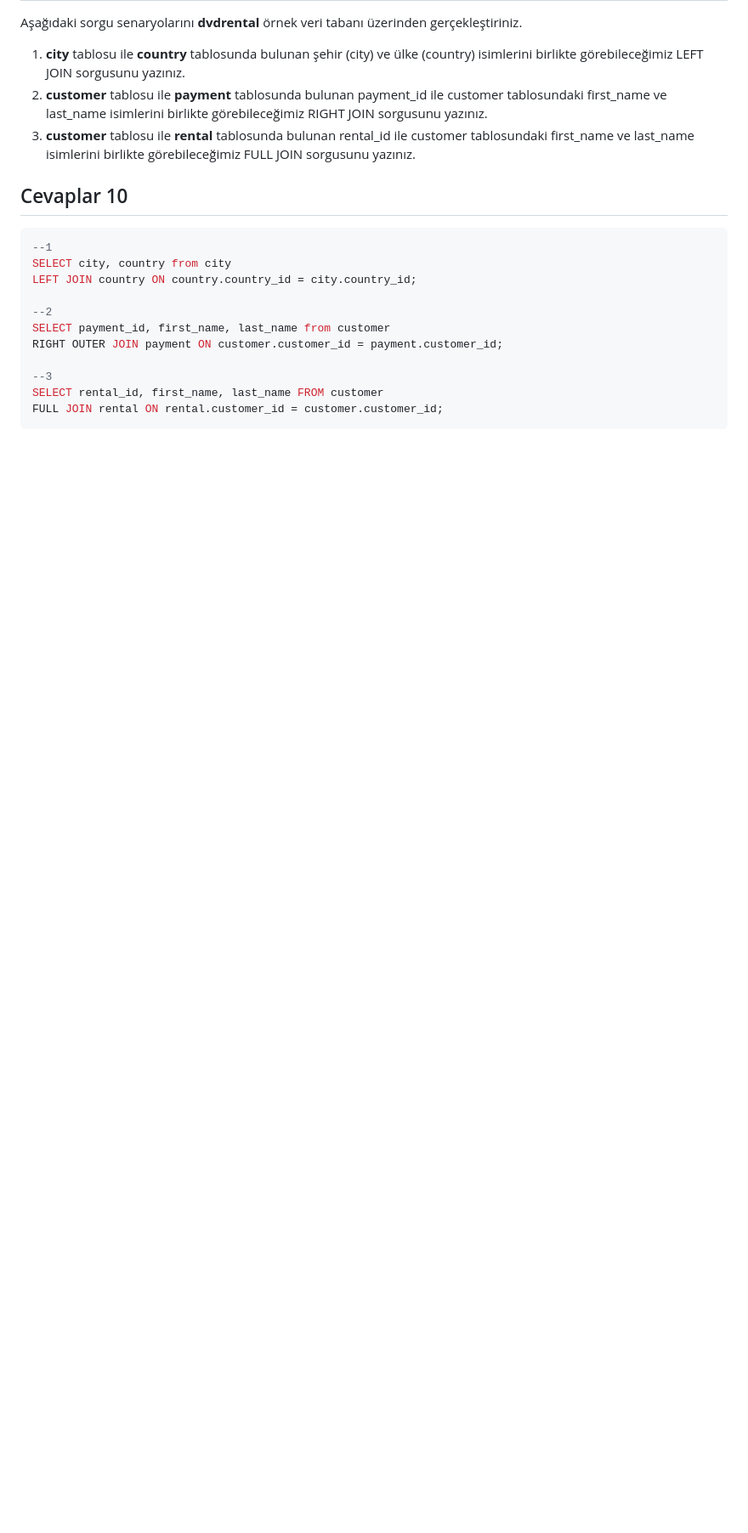
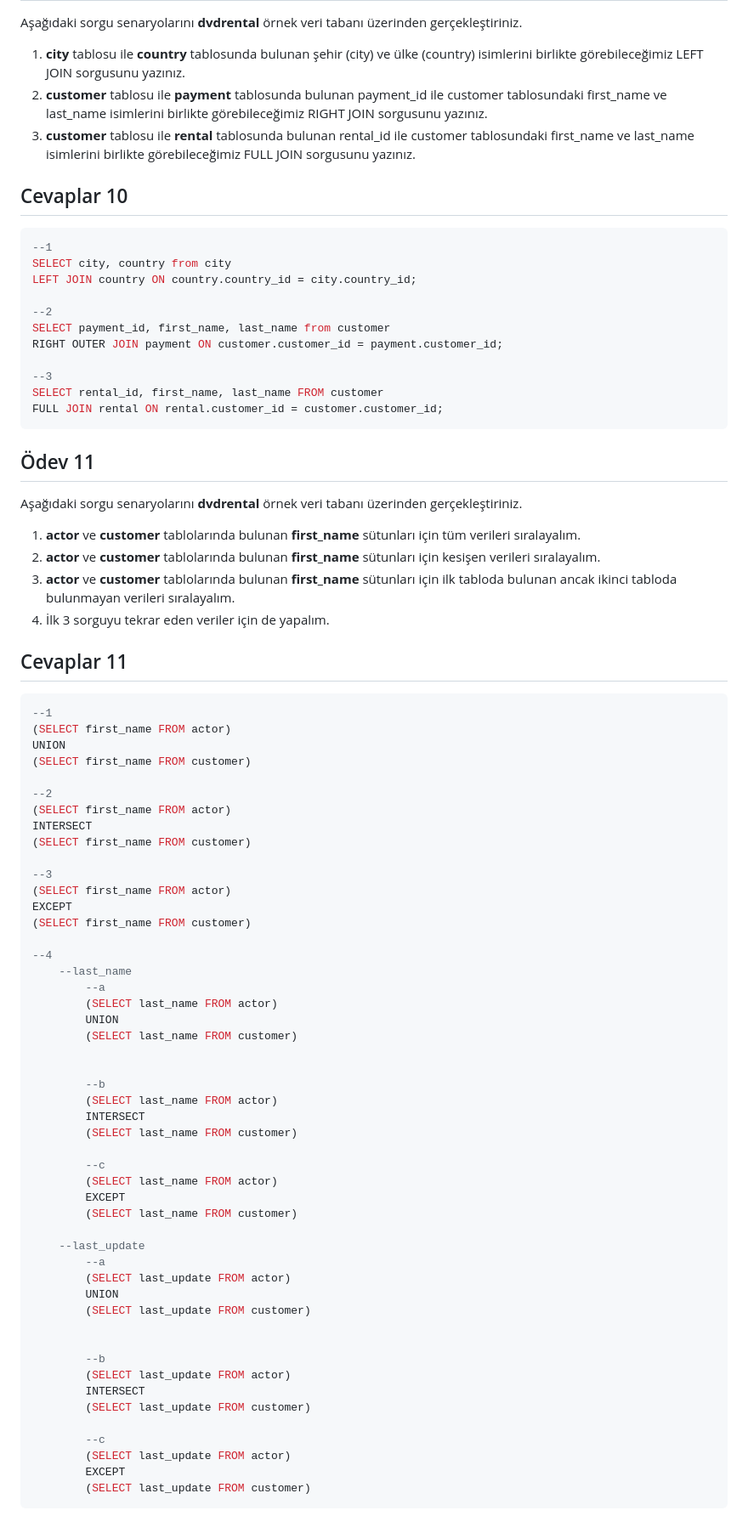
Before and after one commit to muffafa/patika, a Markdown page: postgresql/readme.md, the part around the change. Shown at 85% size. Rendered like a GitHub page; blank space fills up the shorter version.

Commit message:
Ödev 11 yapıldı

````diff
--- a/postgresql/readme.md
+++ b/postgresql/readme.md
@@ -346,3 +346,66 @@ RIGHT OUTER JOIN payment ON customer.customer_id = payment.customer_id;
 SELECT rental_id, first_name, last_name FROM customer
 FULL JOIN rental ON rental.customer_id = customer.customer_id;
 ```
+
+## Ödev 11
+
+Aşağıdaki sorgu senaryolarını **dvdrental** örnek veri tabanı üzerinden gerçekleştiriniz.
+
+1. **actor** ve **customer** tablolarında bulunan **first\_name** sütunları için tüm verileri sıralayalım.
+2. **actor** ve **customer** tablolarında bulunan **first\_name** sütunları için kesişen verileri sıralayalım.
+3. **actor** ve **customer** tablolarında bulunan **first\_name** sütunları için ilk tabloda bulunan ancak ikinci tabloda bulunmayan verileri sıralayalım.
+4. İlk 3 sorguyu tekrar eden veriler için de yapalım.
+
+## Cevaplar 11
+
+```sql
+--1
+(SELECT first_name FROM actor)
+UNION
+(SELECT first_name FROM customer)
+
+--2
+(SELECT first_name FROM actor)
+INTERSECT
+(SELECT first_name FROM customer)
+
+--3
+(SELECT first_name FROM actor)
+EXCEPT
+(SELECT first_name FROM customer)
+
+--4
+    --last_name
+        --a
+        (SELECT last_name FROM actor)
+        UNION
+        (SELECT last_name FROM customer)
+
+
+        --b
+        (SELECT last_name FROM actor)
+        INTERSECT
+        (SELECT last_name FROM customer)
+
+        --c
+        (SELECT last_name FROM actor)
+        EXCEPT
+        (SELECT last_name FROM customer)
+
+    --last_update
+        --a
+        (SELECT last_update FROM actor)
+        UNION
+        (SELECT last_update FROM customer)
+
+
+        --b
+        (SELECT last_update FROM actor)
+        INTERSECT
+        (SELECT last_update FROM customer)
+
+        --c
+        (SELECT last_update FROM actor)
+        EXCEPT
+        (SELECT last_update FROM customer)
+```
````
